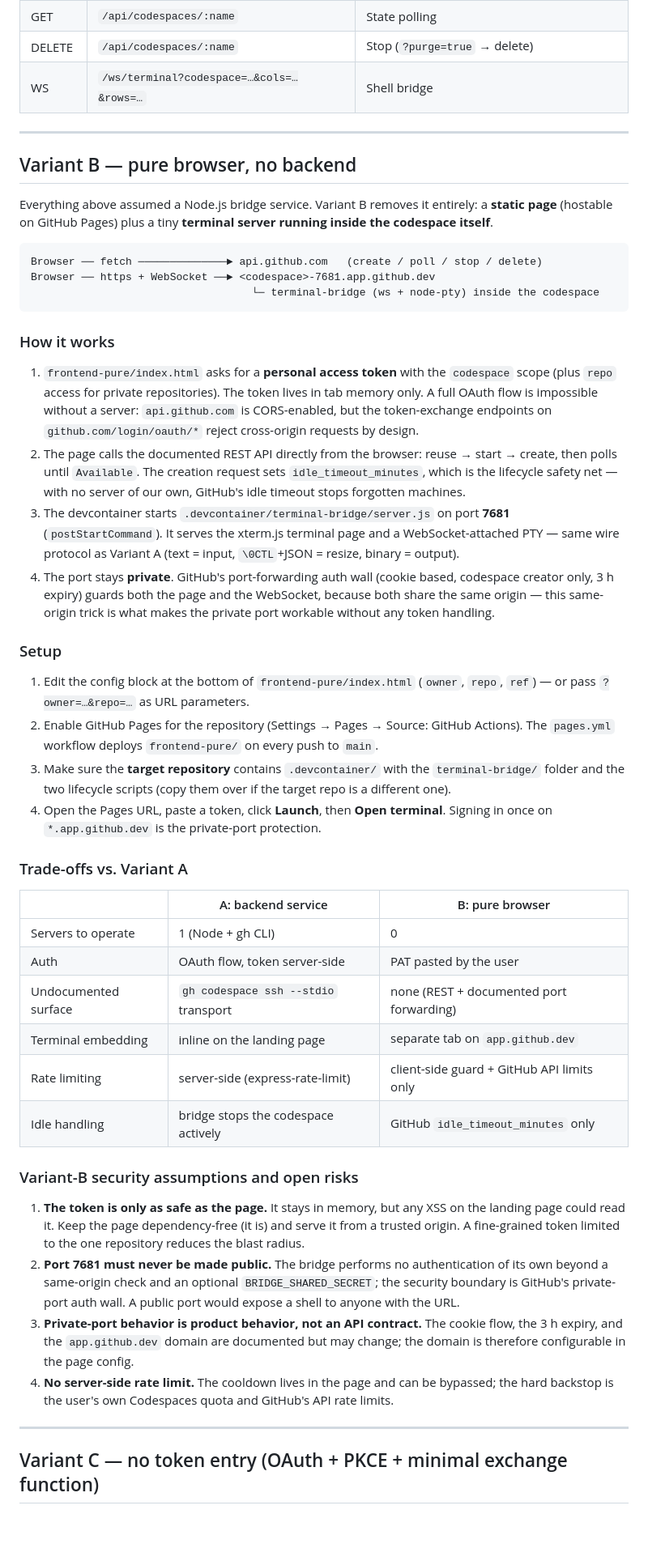
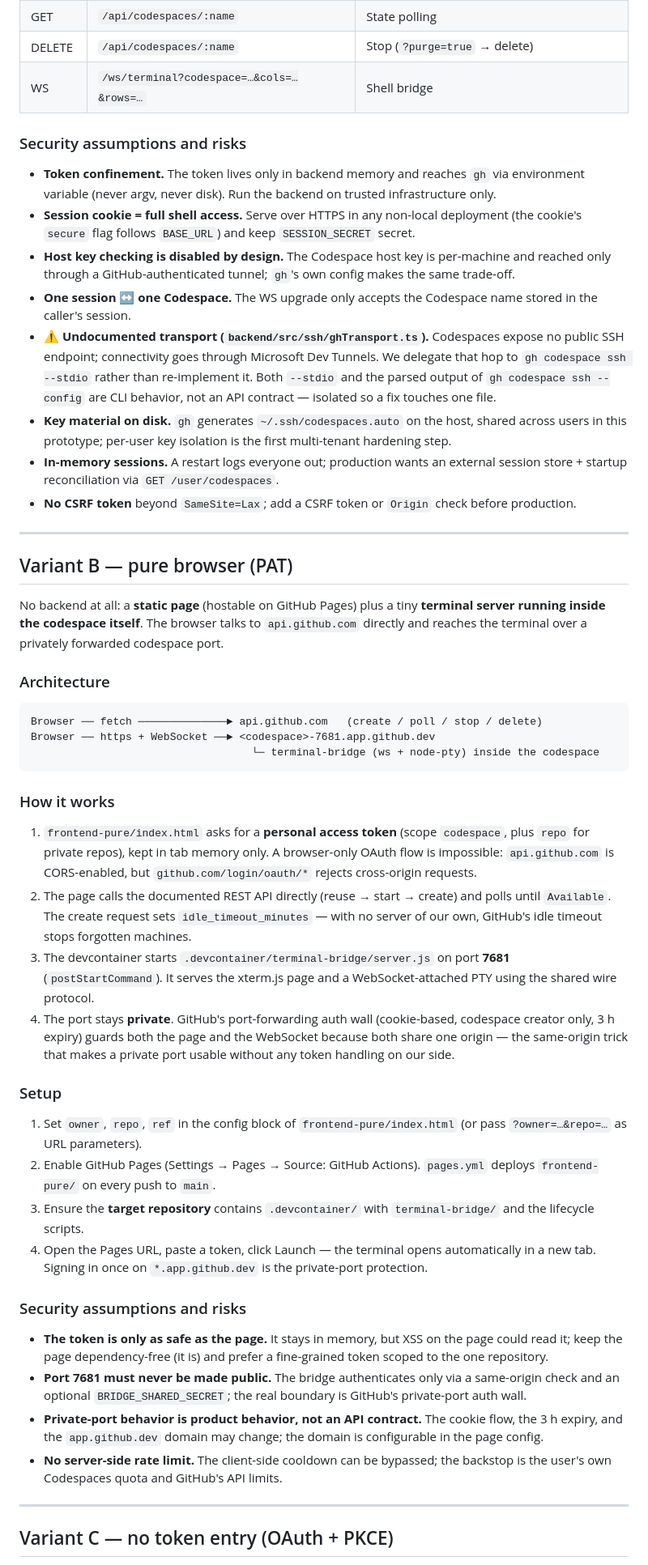
Before and after one commit to EliSofke/Spacehatch, a Markdown page: README.md, the part around one of its changes. Shown at 81% size. Rendered like a GitHub page; blank space fills up the shorter version.

````diff
--- a/README.md
+++ b/README.md
@@ -170,13 +117,24 @@ The backend serves the frontend statically, so opening
 | DELETE | `/api/codespaces/:name` | Stop (`?purge=true` → delete) |
 | WS | `/ws/terminal?codespace=…&cols=…&rows=…` | Shell bridge |
 
+### Security assumptions and risks
+
+- **Token confinement.** The token lives only in backend memory and reaches `gh` via environment variable (never argv, never disk). Run the backend on trusted infrastructure only.
+- **Session cookie = full shell access.** Serve over HTTPS in any non-local deployment (the cookie's `secure` flag follows `BASE_URL`) and keep `SESSION_SECRET` secret.
+- **Host key checking is disabled by design.** The Codespace host key is per-machine and reached only through a GitHub-authenticated tunnel; `gh`'s own config makes the same trade-off.
+- **One session ↔ one Codespace.** The WS upgrade only accepts the Codespace name stored in the caller's session.
+- **⚠ Undocumented transport (`backend/src/ssh/ghTransport.ts`).** Codespaces expose no public SSH endpoint; connectivity goes through Microsoft Dev Tunnels. We delegate that hop to `gh codespace ssh --stdio` rather than re-implement it. Both `--stdio` and the parsed output of `gh codespace ssh --config` are CLI behavior, not an API contract — isolated so a fix touches one file.
+- **Key material on disk.** `gh` generates `~/.ssh/codespaces.auto` on the host, shared across users in this prototype; per-user key isolation is the first multi-tenant hardening step.
+- **In-memory sessions.** A restart logs everyone out; production wants an external session store + startup reconciliation via `GET /user/codespaces`.
+- **No CSRF token** beyond `SameSite=Lax`; add a CSRF token or `Origin` check before production.
+
 ---
 
-## Variant B — pure browser, no backend
+## Variant B — pure browser (PAT)
 
-Everything above assumed a Node.js bridge service. Variant B removes it
-entirely: a **static page** (hostable on GitHub Pages) plus a tiny
-**terminal server running inside the codespace itself**.
+No backend at all: a **static page** (hostable on GitHub Pages) plus a tiny **terminal server running inside the codespace itself**. The browser talks to `api.github.com` directly and reaches the terminal over a privately forwarded codespace port.
+
+### Architecture
 
 ```
 Browser ── fetch ──────────────► api.github.com   (create / poll / stop / delete)
@@ -186,67 +144,26 @@ Browser ── https + WebSocket ──► <codespace>-7681.app.github.dev
 
 ### How it works
 
-1. `frontend-pure/index.html` asks for a **personal access token** with the
-   `codespace` scope (plus `repo` access for private repositories). The token
-   lives in tab memory only. A full OAuth flow is impossible without a server:
-   `api.github.com` is CORS-enabled, but the token-exchange endpoints on
-   `github.com/login/oauth/*` reject cross-origin requests by design.
-2. The page calls the documented REST API directly from the browser:
-   reuse → start → create, then polls until `Available`. The creation request
-   sets `idle_timeout_minutes`, which is the lifecycle safety net — with no
-   server of our own, GitHub's idle timeout stops forgotten machines.
-3. The devcontainer starts `.devcontainer/terminal-bridge/server.js` on port
-   **7681** (`postStartCommand`). It serves the xterm.js terminal page and a
-   WebSocket-attached PTY — same wire protocol as Variant A (text = input,
-   `\0CTL`+JSON = resize, binary = output).
-4. The port stays **private**. GitHub's port-forwarding auth wall (cookie
-   based, codespace creator only, 3 h expiry) guards both the page and the
-   WebSocket, because both share the same origin — this same-origin trick is
-   what makes the private port workable without any token handling.
+1. `frontend-pure/index.html` asks for a **personal access token** (scope `codespace`, plus `repo` for private repos), kept in tab memory only. A browser-only OAuth flow is impossible: `api.github.com` is CORS-enabled, but `github.com/login/oauth/*` rejects cross-origin requests.
+2. The page calls the documented REST API directly (reuse → start → create) and polls until `Available`. The create request sets `idle_timeout_minutes` — with no server of our own, GitHub's idle timeout stops forgotten machines.
+3. The devcontainer starts `.devcontainer/terminal-bridge/server.js` on port **7681** (`postStartCommand`). It serves the xterm.js page and a WebSocket-attached PTY using the shared wire protocol.
+4. The port stays **private**. GitHub's port-forwarding auth wall (cookie-based, codespace creator only, 3 h expiry) guards both the page and the WebSocket because both share one origin — the same-origin trick that makes a private port usable without any token handling on our side.
 
 ### Setup
 
-1. Edit the config block at the bottom of `frontend-pure/index.html`
-   (`owner`, `repo`, `ref`) — or pass `?owner=…&repo=…` as URL parameters.
-2. Enable GitHub Pages for the repository (Settings → Pages → Source:
-   GitHub Actions). The `pages.yml` workflow deploys `frontend-pure/` on
-   every push to `main`.
-3. Make sure the **target repository** contains `.devcontainer/` with the
-   `terminal-bridge/` folder and the two lifecycle scripts (copy them over
-   if the target repo is a different one).
-4. Open the Pages URL, paste a token, click **Launch**, then **Open terminal**.
-   Signing in once on `*.app.github.dev` is the private-port protection.
+1. Set `owner`, `repo`, `ref` in the config block of `frontend-pure/index.html` (or pass `?owner=…&repo=…` as URL parameters).
+2. Enable GitHub Pages (Settings → Pages → Source: GitHub Actions). `pages.yml` deploys `frontend-pure/` on every push to `main`.
+3. Ensure the **target repository** contains `.devcontainer/` with `terminal-bridge/` and the lifecycle scripts.
+4. Open the Pages URL, paste a token, click Launch — the terminal opens automatically in a new tab. Signing in once on `*.app.github.dev` is the private-port protection.
 
-### Trade-offs vs. Variant A
+### Security assumptions and risks
 
-| | A: backend service | B: pure browser |
-|---|---|---|
-| Servers to operate | 1 (Node + gh CLI) | 0 |
-| Auth | OAuth flow, token server-side | PAT pasted by the user |
-| Undocumented surface | `gh codespace ssh --stdio` transport | none (REST + documented port forwarding) |
-| Terminal embedding | inline on the landing page | separate tab on `app.github.dev` |
-| Rate limiting | server-side (express-rate-limit) | client-side guard + GitHub API limits only |
-| Idle handling | bridge stops the codespace actively | GitHub `idle_timeout_minutes` only |
-
-### Variant-B security assumptions and open risks
-
-1. **The token is only as safe as the page.** It stays in memory, but any XSS
-   on the landing page could read it. Keep the page dependency-free (it is)
-   and serve it from a trusted origin. A fine-grained token limited to the
-   one repository reduces the blast radius.
-2. **Port 7681 must never be made public.** The bridge performs no
-   authentication of its own beyond a same-origin check and an optional
-   `BRIDGE_SHARED_SECRET`; the security boundary is GitHub's private-port
-   auth wall. A public port would expose a shell to anyone with the URL.
-3. **Private-port behavior is product behavior, not an API contract.** The
-   cookie flow, the 3 h expiry, and the `app.github.dev` domain are
-   documented but may change; the domain is therefore configurable in the
-   page config.
-4. **No server-side rate limit.** The cooldown lives in the page and can be
-   bypassed; the hard backstop is the user's own Codespaces quota and
-   GitHub's API rate limits.
+- **The token is only as safe as the page.** It stays in memory, but XSS on the page could read it; keep the page dependency-free (it is) and prefer a fine-grained token scoped to the one repository.
+- **Port 7681 must never be made public.** The bridge authenticates only via a same-origin check and an optional `BRIDGE_SHARED_SECRET`; the real boundary is GitHub's private-port auth wall.
+- **Private-port behavior is product behavior, not an API contract.** The cookie flow, the 3 h expiry, and the `app.github.dev` domain may change; the domain is configurable in the page config.
+- **No server-side rate limit.** The client-side cooldown can be bypassed; the backstop is the user's own Codespaces quota and GitHub's API limits.
 
 ---
 
-## Variant C — no token entry (OAuth + PKCE + minimal exchange function)
+## Variant C — no token entry (OAuth + PKCE)
 
````
Also changed, not shown: other parts of README.md (+121 -175 lines), docs/JOURNAL.md (+9 -0 lines).
